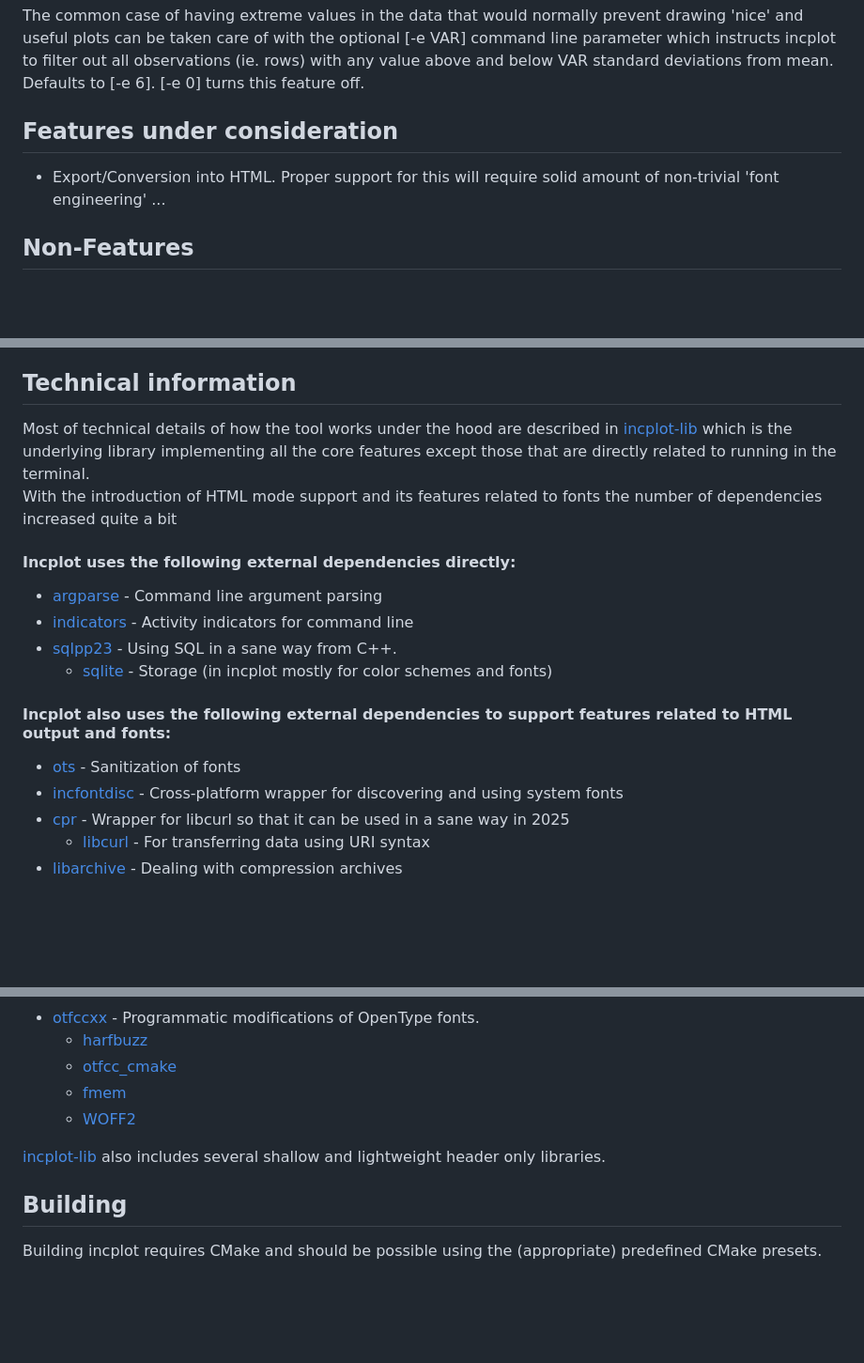
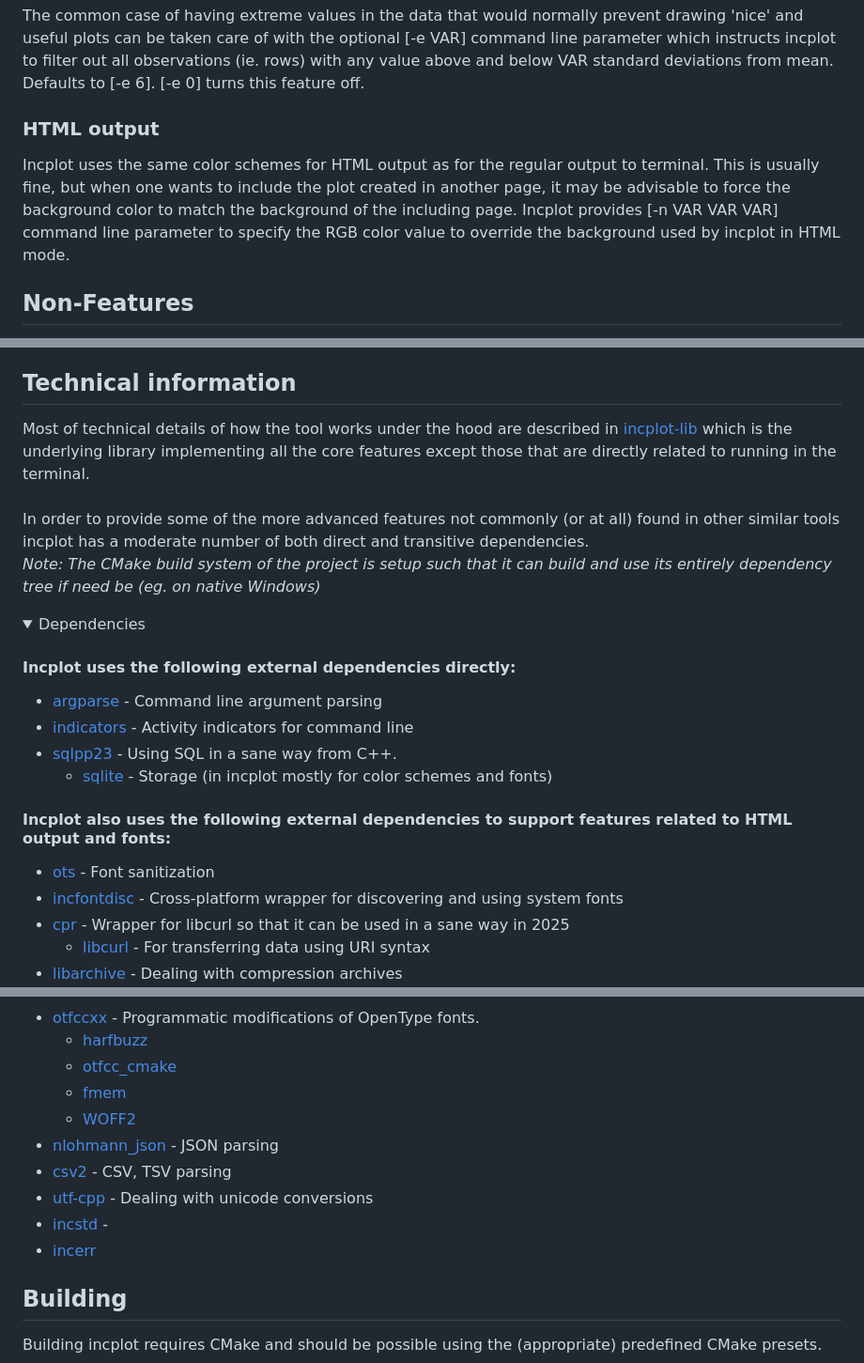
Before and after one commit to InCom-0/incplot, a Markdown page: README.md, 3 parts joined by grey strips. Shown at 94% size. Rendered like a GitHub page; folded sections open; blank space fills up the shorter version.

Commit message:
Doc: Updating readme pt.2

```diff
--- a/README.md
+++ b/README.md
@@ -136,9 +139,9 @@ Vertical bar plots have their height fully dependant on the data itself (similar
 ### Extreme values ###
 The common case of having extreme values in the data that would normally prevent drawing 'nice' and useful plots can be taken care of with the optional [-e VAR] command line parameter which instructs incplot to filter out all observations (ie. rows) with any value above and below VAR standard deviations from mean. Defaults to [-e 6]. [-e 0] turns this feature off.
 
-## Features under consideration ##
-
-* Export/Conversion into HTML. Proper support for this will require solid amount of non-trivial 'font engineering' ...
+### HTML output ###
+Incplot uses the same color schemes for HTML output as for the regular output to terminal. This is usually fine, but when one wants to include the plot created in another page, it may be advisable to force the background color to match the background of the including page. Incplot provides [-n VAR VAR VAR] command line parameter to specify the RGB color value to override the background used by incplot in HTML mode.
+</details>
 
 ## Non-Features ##
 
@@ -154,8 +157,12 @@ The common case of having extreme values in the data that would normally prevent
 
 ## Technical information ##
 
-Most of technical details of how the tool works under the hood are described in [incplot-lib](https://github.com/InCom-0/incplot-lib) which is the underlying library implementing all the core features except those that are directly related to running in the terminal.<br>
-With the introduction of HTML mode support and its features related to fonts the number of dependencies increased quite a bit
+Most of technical details of how the tool works under the hood are described in [incplot-lib](https://github.com/InCom-0/incplot-lib) which is the underlying library implementing all the core features except those that are directly related to running in the terminal.<br><br>
+In order to provide some of the more advanced features not commonly (or at all) found in other similar tools incplot has a moderate number of both direct and transitive dependencies.<br>
+<i>Note: The CMake build system of the project is setup such that it can build and use its entirely dependency tree if need be (eg. on native Windows) </i>
+
+<details>
+<summary>Dependencies</summary>
 
 #### Incplot uses the following external dependencies directly: ####
 * [argparse](https://github.com/p-ranav/argparse) - Command line argument parsing
@@ -165,7 +172,7 @@ With the introduction of HTML mode support and its features related to fonts the
 
 
 #### Incplot also uses the following external dependencies to support features related to HTML output and fonts: ####
-* [ots](https://github.com/InCom-0/ots_cmake) - Sanitization of fonts
+* [ots](https://github.com/InCom-0/ots_cmake) - Font sanitization
 * [incfontdisc](https://github.com/InCom-0/incfontdisc) - Cross-platform wrapper for discovering and using system fonts
 * [cpr](https://github.com/libcpr/cpr) - Wrapper for libcurl so that it can be used in a sane way in 2025
      * [libcurl](https://github.com/curl/curl) - For transferring data using URI syntax
@@ -178,8 +185,15 @@ With the introduction of HTML mode support and its features related to fonts the
      * [otfcc_cmake](https://github.com/InCom-0/otfcc_cmake)
      * [fmem](https://github.com/InCom-0/fmem)
      * [WOFF2](https://github.com/InCom-0/woff2)
+* [nlohmann_json](https://github.com/nlohmann/json) - JSON parsing
+* [csv2](https://github.com/p-ranav/csv2) - CSV, TSV parsing
+* [utf-cpp](https://github.com/ww898/utf-cpp) - Dealing with unicode conversions
+* [incstd](https://github.com/InCom-0/incstd) -
+* [incerr](https://github.com/InCom-0/incerr)
 
-[incplot-lib](https://github.com/InCom-0/incplot-lib) also includes several shallow and lightweight header only libraries.
+</details>
+
+
 
 ## Building ##
 
```
Also changed, not shown: other parts of README.md (+4 -1 lines).
